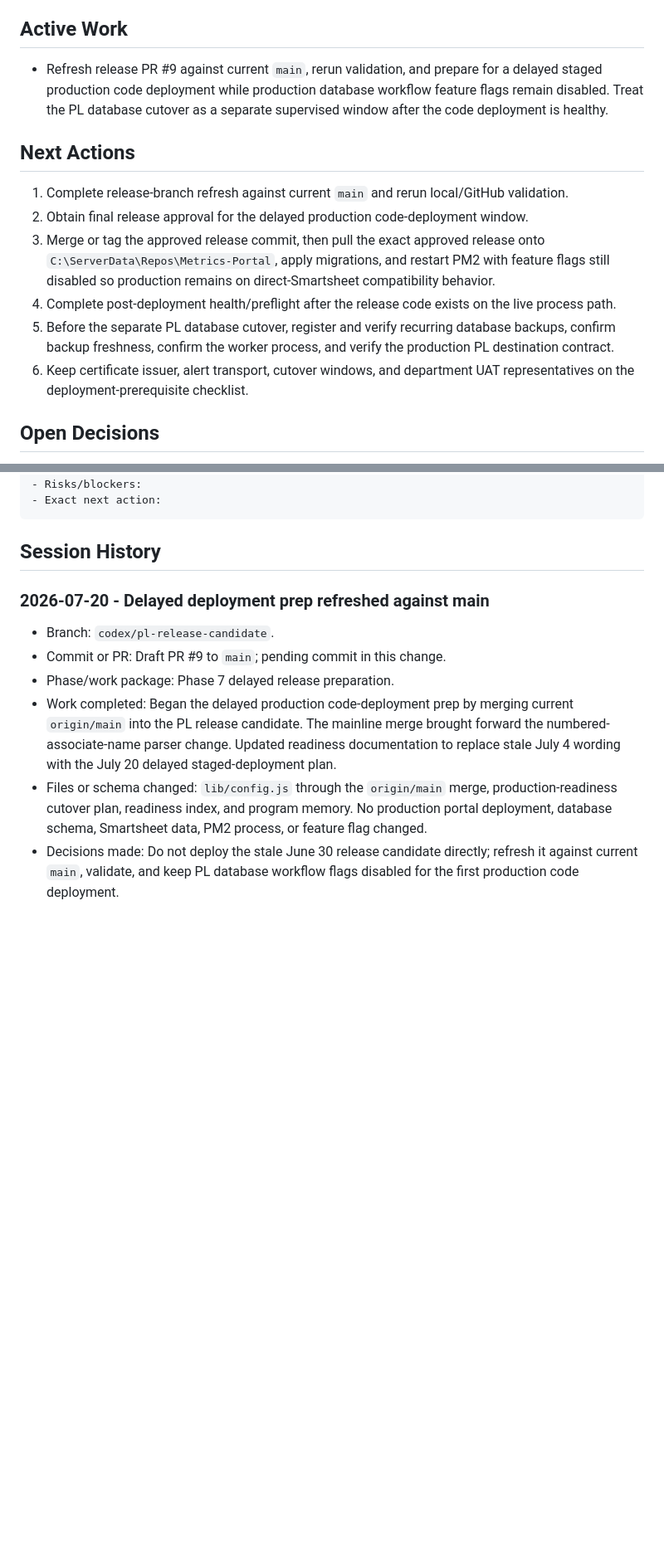
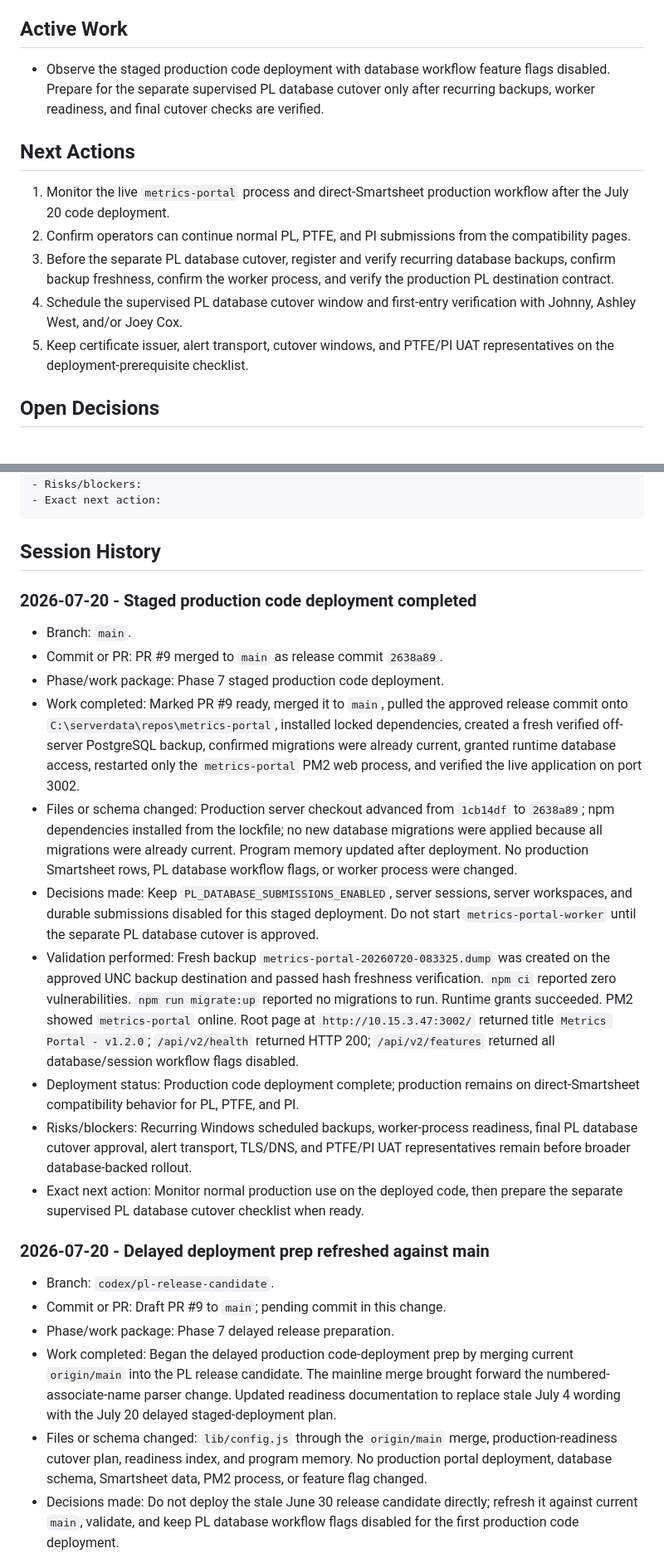
Before and after one commit to Jbercegeay/Metrics-Portal, a Markdown page: docs/production-readiness/Memory.md, 2 parts joined by grey strips. Shown at 83% size. GitHub-like rendering; blank space fills up the shorter version.

````diff
--- a/docs/production-readiness/Memory.md
+++ b/docs/production-readiness/Memory.md
@@ -37,16 +37,15 @@ Do not store passwords, tokens, connection strings, employee-sensitive data, or
 
 ## Active Work
 
-- Refresh release PR #9 against current `main`, rerun validation, and prepare for a delayed staged production code deployment while production database workflow feature flags remain disabled. Treat the PL database cutover as a separate supervised window after the code deployment is healthy.
+- Observe the staged production code deployment with database workflow feature flags disabled. Prepare for the separate supervised PL database cutover only after recurring backups, worker readiness, and final cutover checks are verified.
 
 ## Next Actions
 
-1. Complete release-branch refresh against current `main` and rerun local/GitHub validation.
-2. Obtain final release approval for the delayed production code-deployment window.
-3. Merge or tag the approved release commit, then pull the exact approved release onto `C:\ServerData\Repos\Metrics-Portal`, apply migrations, and restart PM2 with feature flags still disabled so production remains on direct-Smartsheet compatibility behavior.
-4. Complete post-deployment health/preflight after the release code exists on the live process path.
-5. Before the separate PL database cutover, register and verify recurring database backups, confirm backup freshness, confirm the worker process, and verify the production PL destination contract.
-6. Keep certificate issuer, alert transport, cutover windows, and department UAT representatives on the deployment-prerequisite checklist.
+1. Monitor the live `metrics-portal` process and direct-Smartsheet production workflow after the July 20 code deployment.
+2. Confirm operators can continue normal PL, PTFE, and PI submissions from the compatibility pages.
+3. Before the separate PL database cutover, register and verify recurring database backups, confirm backup freshness, confirm the worker process, and verify the production PL destination contract.
+4. Schedule the supervised PL database cutover window and first-entry verification with Johnny, Ashley West, and/or Joey Cox.
+5. Keep certificate issuer, alert transport, cutover windows, and PTFE/PI UAT representatives on the deployment-prerequisite checklist.
 
 ## Open Decisions
 
@@ -99,6 +98,19 @@ Append a concise entry below whenever work is performed. Keep the current-state
 ```
 
 ## Session History
+
+### 2026-07-20 - Staged production code deployment completed
+
+- Branch: `main`.
+- Commit or PR: PR #9 merged to `main` as release commit `2638a89`.
+- Phase/work package: Phase 7 staged production code deployment.
+- Work completed: Marked PR #9 ready, merged it to `main`, pulled the approved release commit onto `C:\serverdata\repos\metrics-portal`, installed locked dependencies, created a fresh verified off-server PostgreSQL backup, confirmed migrations were already current, granted runtime database access, restarted only the `metrics-portal` PM2 web process, and verified the live application on port 3002.
+- Files or schema changed: Production server checkout advanced from `1cb14df` to `2638a89`; npm dependencies installed from the lockfile; no new database migrations were applied because all migrations were already current. Program memory updated after deployment. No production Smartsheet rows, PL database workflow flags, or worker process were changed.
+- Decisions made: Keep `PL_DATABASE_SUBMISSIONS_ENABLED`, server sessions, server workspaces, and durable submissions disabled for this staged deployment. Do not start `metrics-portal-worker` until the separate PL database cutover is approved.
+- Validation performed: Fresh backup `metrics-portal-20260720-083325.dump` was created on the approved UNC backup destination and passed hash freshness verification. `npm ci` reported zero vulnerabilities. `npm run migrate:up` reported no migrations to run. Runtime grants succeeded. PM2 showed `metrics-portal` online. Root page at `http://10.15.3.47:3002/` returned title `Metrics Portal - v1.2.0`; `/api/v2/health` returned HTTP 200; `/api/v2/features` returned all database/session workflow flags disabled.
+- Deployment status: Production code deployment complete; production remains on direct-Smartsheet compatibility behavior for PL, PTFE, and PI.
+- Risks/blockers: Recurring Windows scheduled backups, worker-process readiness, final PL database cutover approval, alert transport, TLS/DNS, and PTFE/PI UAT representatives remain before broader database-backed rollout.
+- Exact next action: Monitor normal production use on the deployed code, then prepare the separate supervised PL database cutover checklist when ready.
 
 ### 2026-07-20 - Delayed deployment prep refreshed against main
 
````
Also changed, not shown: other parts of docs/production-readiness/Memory.md (+7 -7 lines), docs/production-readiness/README.md (+1 -1 lines).
